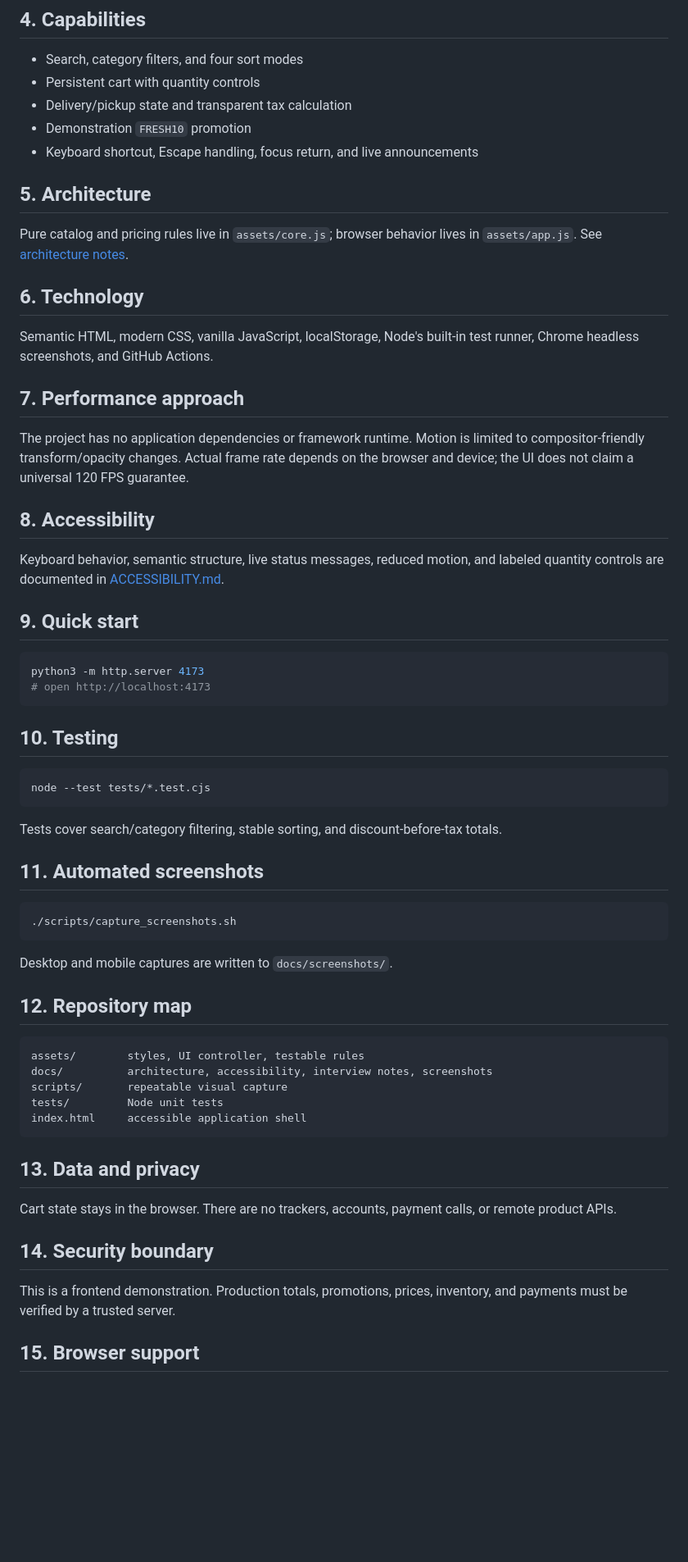
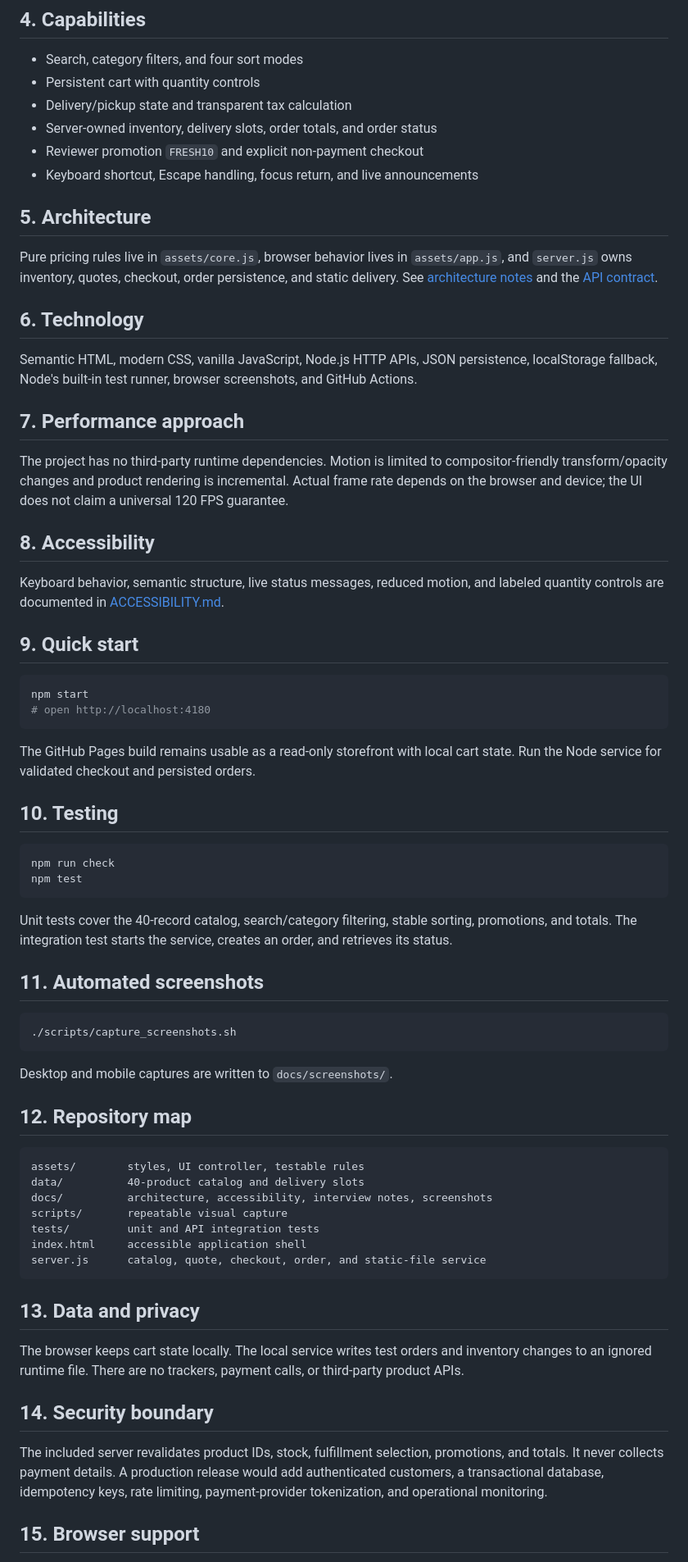
Before and after one commit to paulrevanthpersonal-lab/freshmart-commerce, a Markdown page: README.md, the part around one of its changes. Shown at 82% size. Rendered like a GitHub page; blank space fills up the shorter version.

````diff
--- a/README.md
+++ b/README.md
@@ -23,20 +23,21 @@ The visual system uses an editorial market aesthetic rather than a generic dashb
 - Search, category filters, and four sort modes
 - Persistent cart with quantity controls
 - Delivery/pickup state and transparent tax calculation
-- Demonstration `FRESH10` promotion
+- Server-owned inventory, delivery slots, order totals, and order status
+- Reviewer promotion `FRESH10` and explicit non-payment checkout
 - Keyboard shortcut, Escape handling, focus return, and live announcements
 
 ## 5. Architecture
 
-Pure catalog and pricing rules live in `assets/core.js`; browser behavior lives in `assets/app.js`. See [architecture notes](docs/ARCHITECTURE.md).
+Pure pricing rules live in `assets/core.js`, browser behavior lives in `assets/app.js`, and `server.js` owns inventory, quotes, checkout, order persistence, and static delivery. See [architecture notes](docs/ARCHITECTURE.md) and the [API contract](docs/API.md).
 
 ## 6. Technology
 
-Semantic HTML, modern CSS, vanilla JavaScript, localStorage, Node's built-in test runner, Chrome headless screenshots, and GitHub Actions.
+Semantic HTML, modern CSS, vanilla JavaScript, Node.js HTTP APIs, JSON persistence, localStorage fallback, Node's built-in test runner, browser screenshots, and GitHub Actions.
 
 ## 7. Performance approach
 
-The project has no application dependencies or framework runtime. Motion is limited to compositor-friendly transform/opacity changes. Actual frame rate depends on the browser and device; the UI does not claim a universal 120 FPS guarantee.
+The project has no third-party runtime dependencies. Motion is limited to compositor-friendly transform/opacity changes and product rendering is incremental. Actual frame rate depends on the browser and device; the UI does not claim a universal 120 FPS guarantee.
 
 ## 8. Accessibility
 
@@ -45,17 +46,20 @@ Keyboard behavior, semantic structure, live status messages, reduced motion, and
 ## 9. Quick start
 
 ```bash
-python3 -m http.server 4173
-# open http://localhost:4173
+npm start
+# open http://localhost:4180
 ```
+
+The GitHub Pages build remains usable as a read-only storefront with local cart state. Run the Node service for validated checkout and persisted orders.
 
 ## 10. Testing
 
 ```bash
-node --test tests/*.test.cjs
+npm run check
+npm test
 ```
 
-Tests cover search/category filtering, stable sorting, and discount-before-tax totals.
+Unit tests cover the 40-record catalog, search/category filtering, stable sorting, promotions, and totals. The integration test starts the service, creates an order, and retrieves its status.
 
 ## 11. Automated screenshots
 
@@ -69,19 +73,21 @@ Desktop and mobile captures are written to `docs/screenshots/`.
 
 ```text
 assets/        styles, UI controller, testable rules
+data/          40-product catalog and delivery slots
 docs/          architecture, accessibility, interview notes, screenshots
 scripts/       repeatable visual capture
-tests/         Node unit tests
+tests/         unit and API integration tests
 index.html     accessible application shell
+server.js      catalog, quote, checkout, order, and static-file service
 ```
 
 ## 13. Data and privacy
 
-Cart state stays in the browser. There are no trackers, accounts, payment calls, or remote product APIs.
+The browser keeps cart state locally. The local service writes test orders and inventory changes to an ignored runtime file. There are no trackers, payment calls, or third-party product APIs.
 
 ## 14. Security boundary
 
-This is a frontend demonstration. Production totals, promotions, prices, inventory, and payments must be verified by a trusted server.
+The included server revalidates product IDs, stock, fulfillment selection, promotions, and totals. It never collects payment details. A production release would add authenticated customers, a transactional database, idempotency keys, rate limiting, payment-provider tokenization, and operational monitoring.
 
 ## 15. Browser support
 
````
Also changed, not shown: other parts of README.md (+5 -5 lines), docs/API.md (added, +14 -0 lines), docs/ARCHITECTURE.md (+7 -5 lines), docs/INTERVIEW_GUIDE.md (+4 -4 lines), docs/screenshots/storefront-desktop.png, docs/screenshots/storefront-mobile.png, 10 other files.
